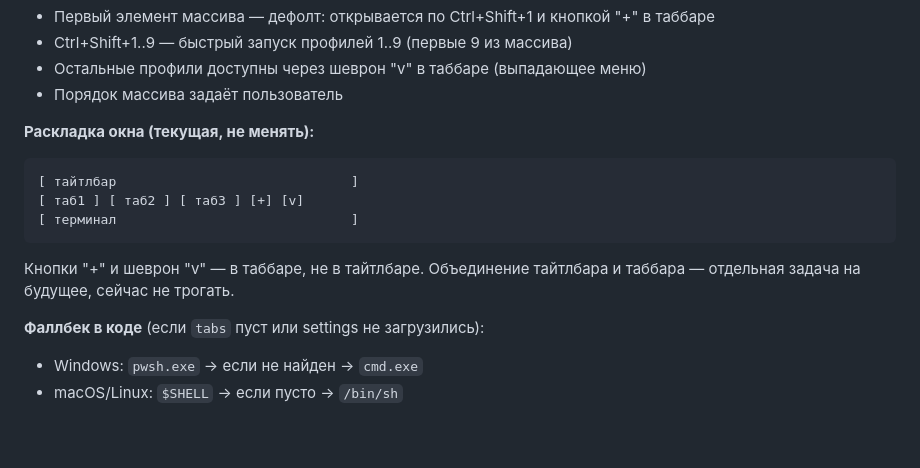
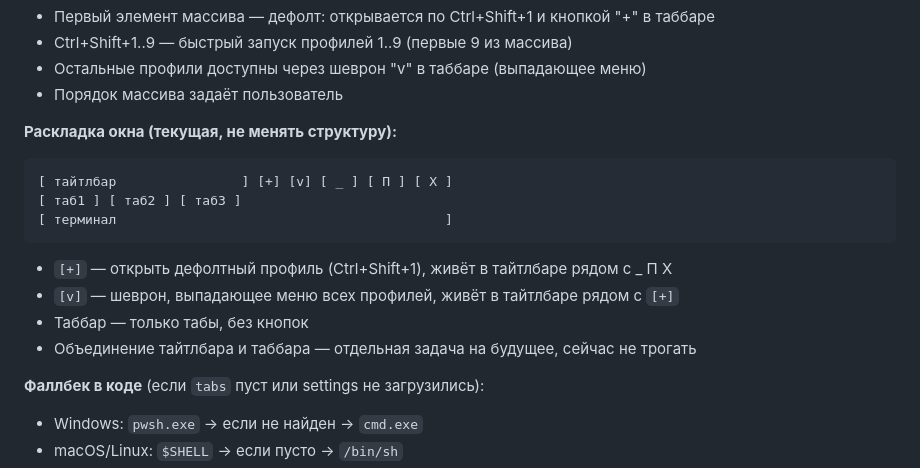
Before and after one commit to errordnk/som, a Markdown page: AGENTS.md, the part around the change. Drawn GitHub-style; blank space fills up the shorter version.

Commit message:
AGENTS: [+] and [v] buttons live in titlebar next to _ П Х
Co-Authored-By: Claude Sonnet 4.6 <noreply@anthropic.com>

````diff
--- a/AGENTS.md
+++ b/AGENTS.md
@@ -231,14 +231,16 @@ assets/
 - Остальные профили доступны через шеврон "v" в таббаре (выпадающее меню)
 - Порядок массива задаёт пользователь
 
-**Раскладка окна (текущая, не менять):**
+**Раскладка окна (текущая, не менять структуру):**
 ```
-[ тайтлбар                              ]
-[ таб1 ] [ таб2 ] [ таб3 ] [+] [v]
-[ терминал                              ]
+[ тайтлбар                ] [+] [v] [ _ ] [ П ] [ Х ]
+[ таб1 ] [ таб2 ] [ таб3 ]
+[ терминал                                          ]
 ```
-Кнопки "+" и шеврон "v" — в таббаре, не в тайтлбаре.
-Объединение тайтлбара и таббара — отдельная задача на будущее, сейчас не трогать.
+- `[+]` — открыть дефолтный профиль (Ctrl+Shift+1), живёт в тайтлбаре рядом с _ П Х
+- `[v]` — шеврон, выпадающее меню всех профилей, живёт в тайтлбаре рядом с `[+]`
+- Таббар — только табы, без кнопок
+- Объединение тайтлбара и таббара — отдельная задача на будущее, сейчас не трогать
 
 **Фаллбек в коде** (если `tabs` пуст или settings не загрузились):
 - Windows: `pwsh.exe` -> если не найден -> `cmd.exe`
````
